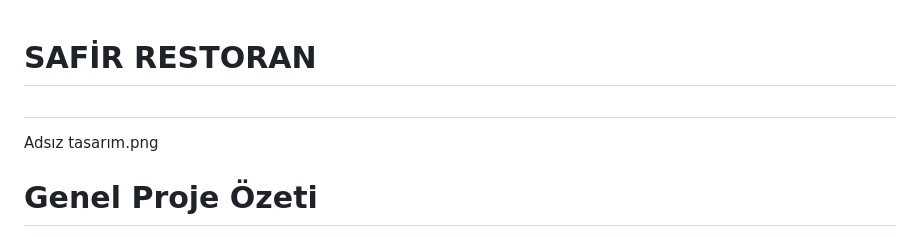
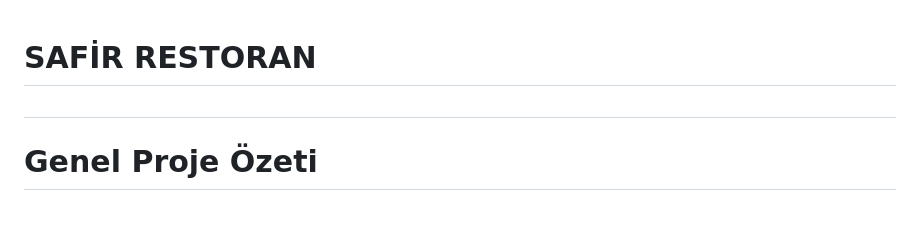
Before and after one commit to ahmettari/safir-restoran, a Markdown page: README.md, the part around the change. Drawn GitHub-style.

```diff
--- a/README.md
+++ b/README.md
@@ -2,7 +2,7 @@
 #
 
 
-Adsız tasarım.png
+
 # Genel Proje Özeti
 - Kullanıcı Dostu Tasarım: Safir Restoran web sitesi, lüks fine dining bir restoranın çizgilerini yansıtacak şekilde tasarlanmış ve kullanıcı deneyimini merkeze almış. Sayfaların düzeni, gezinme kolaylığı ve sadeliği bu amaca hizmet ediyor.
 - Admin Panel: Yönetimsel işlemler için admin panel tasarlanmış, bu panel üzerinden rezervasyonlar, duyurular, kullanıcı yönetimi ve menü düzenlemeleri yapılabiliyor. Admin panelde istatistiksel bilgiler ve grafikler, restoran yönetimini kolaylaştıracak bir yapı sunuyor.
```
